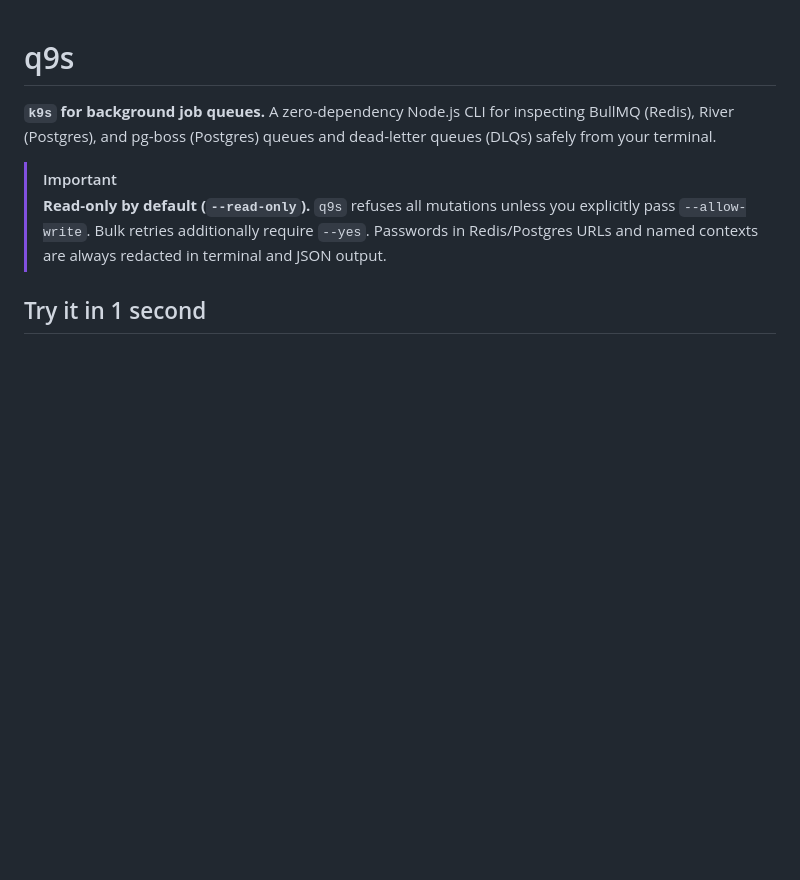
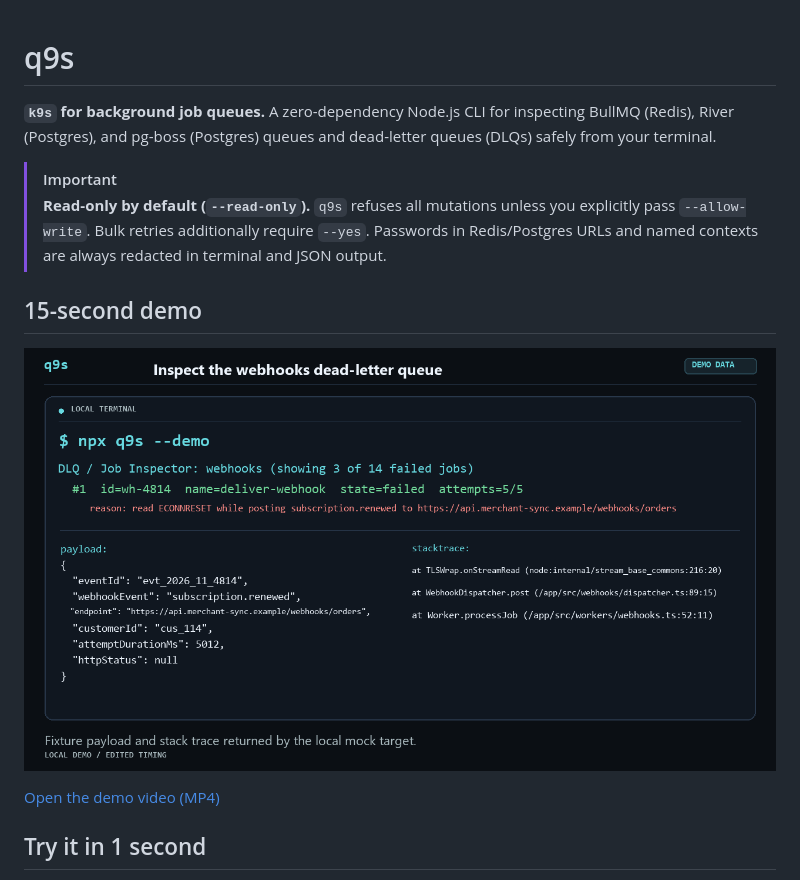
Before and after one commit to flipcyde101/q9s, a Markdown page: README.md, the part around the change. Drawn GitHub-style; pictures changed too: docs/media/q9s-poster.png (added); blank space fills up the shorter version.

Commit message:
docs: add Wave 3 demo video and poster

```diff
--- a/README.md
+++ b/README.md
@@ -4,6 +4,12 @@
 
 > [!IMPORTANT]
 > **Read-only by default (`--read-only`).** `q9s` refuses all mutations unless you explicitly pass `--allow-write`. Bulk retries additionally require `--yes`. Passwords in Redis/Postgres URLs and named contexts are always redacted in terminal and JSON output.
+
+## 15-second demo
+
+[![Q9S inspects a failed webhook job in read-only mode](./docs/media/q9s-poster.png)](./docs/media/q9s-demo.mp4)
+
+[Open the demo video (MP4)](./docs/media/q9s-demo.mp4)
 
 ## Try it in 1 second
 
```
Also changed, not shown: 1 other file.
